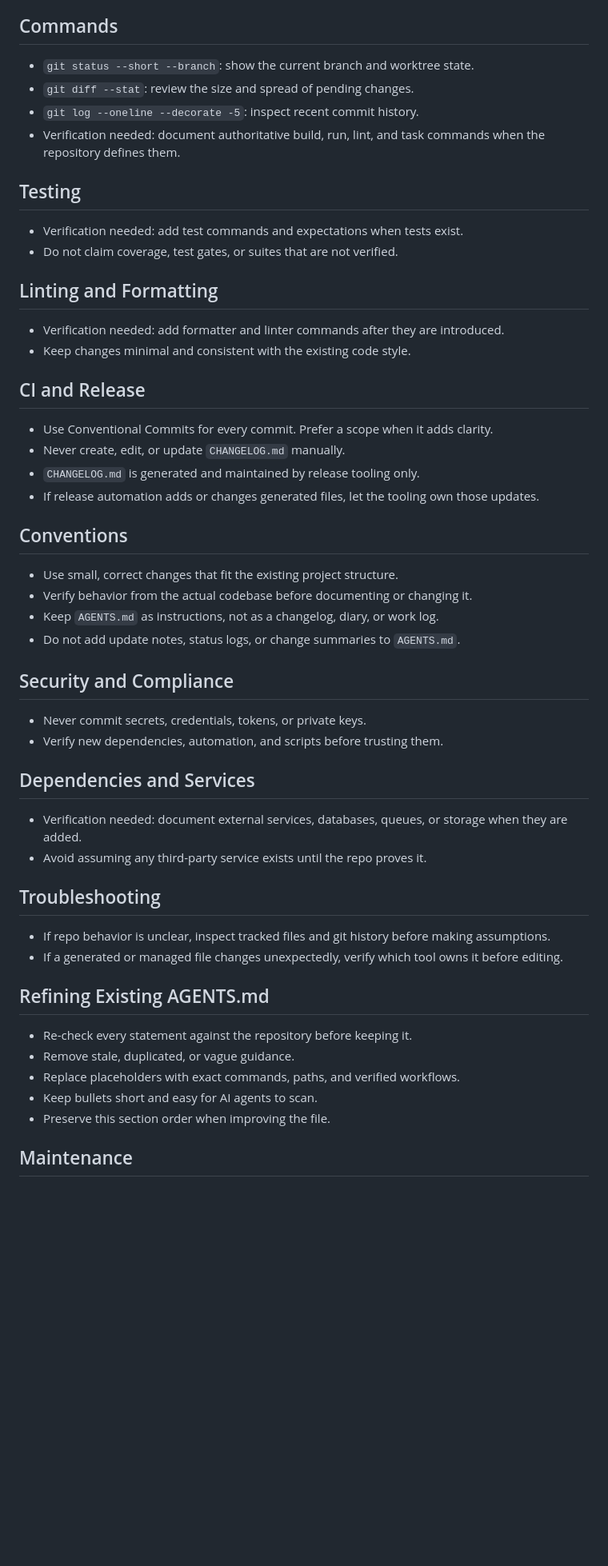
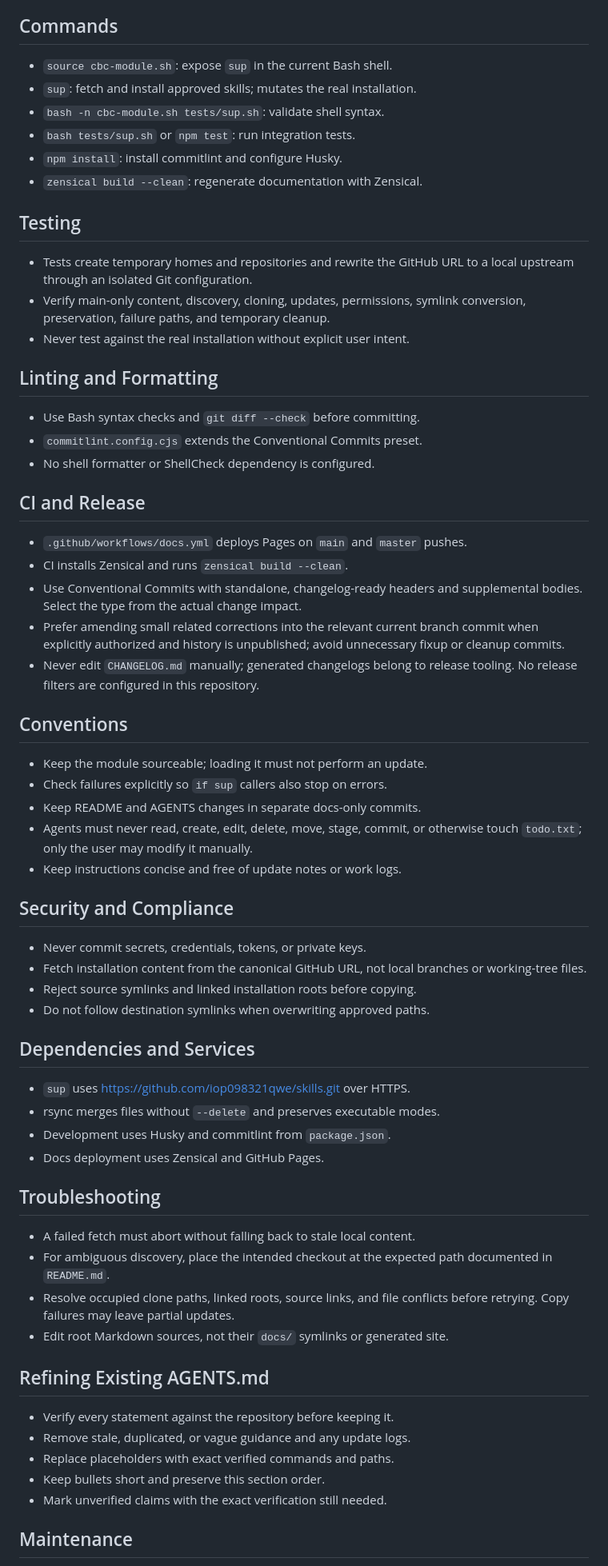
Before and after one commit to iop098321qwe/skillmod, a Markdown page: AGENTS.md, the part around one of its changes. Shown at 80% size. Drawn GitHub-style; blank space fills up the shorter version.

Commit message:
docs(agents): document sup architecture and verification
Replace scaffold guidance with verified module workflows and tooling.
Document main-only exports, installation safeguards, and task-file rules.

```diff
--- a/AGENTS.md
+++ b/AGENTS.md
@@ -61,72 +72,79 @@ or release automation.
 
 ## Commands
 
-- `git status --short --branch`: show the current branch and worktree
-  state.
-- `git diff --stat`: review the size and spread of pending changes.
-- `git log --oneline --decorate -5`: inspect recent commit history.
-- Verification needed: document authoritative build, run, lint, and
-  task commands when the repository defines them.
+- `source cbc-module.sh`: expose `sup` in the current Bash shell.
+- `sup`: fetch and install approved skills; mutates the real installation.
+- `bash -n cbc-module.sh tests/sup.sh`: validate shell syntax.
+- `bash tests/sup.sh` or `npm test`: run integration tests.
+- `npm install`: install commitlint and configure Husky.
+- `zensical build --clean`: regenerate documentation with Zensical.
 
 ## Testing
 
-- Verification needed: add test commands and expectations when tests
-  exist.
-- Do not claim coverage, test gates, or suites that are not verified.
+- Tests create temporary homes and repositories and rewrite the GitHub
+  URL to a local upstream through an isolated Git configuration.
+- Verify main-only content, discovery, cloning, updates, permissions,
+  symlink conversion, preservation, failure paths, and temporary cleanup.
+- Never test against the real installation without explicit user intent.
 
 ## Linting and Formatting
 
-- Verification needed: add formatter and linter commands after they
-  are introduced.
-- Keep changes minimal and consistent with the existing code style.
+- Use Bash syntax checks and `git diff --check` before committing.
+- `commitlint.config.cjs` extends the Conventional Commits preset.
+- No shell formatter or ShellCheck dependency is configured.
 
 ## CI and Release
 
-- Use Conventional Commits for every commit. Prefer a scope when it
-  adds clarity.
-- Never create, edit, or update `CHANGELOG.md` manually.
-- `CHANGELOG.md` is generated and maintained by release tooling only.
-- If release automation adds or changes generated files, let the
-  tooling own those updates.
+- `.github/workflows/docs.yml` deploys Pages on `main` and `master` pushes.
+- CI installs Zensical and runs `zensical build --clean`.
+- Use Conventional Commits with standalone, changelog-ready headers and
+  supplemental bodies. Select the type from the actual change impact.
+- Prefer amending small related corrections into the relevant current
+  branch commit when explicitly authorized and history is unpublished;
+  avoid unnecessary fixup or cleanup commits.
+- Never edit `CHANGELOG.md` manually; generated changelogs belong to
+  release tooling. No release filters are configured in this repository.
 
 ## Conventions
 
-- Use small, correct changes that fit the existing project structure.
-- Verify behavior from the actual codebase before documenting or
-  changing it.
-- Keep `AGENTS.md` as instructions, not as a changelog, diary, or work
-  log.
-- Do not add update notes, status logs, or change summaries to
-  `AGENTS.md`.
+- Keep the module sourceable; loading it must not perform an update.
+- Check failures explicitly so `if sup` callers also stop on errors.
+- Keep README and AGENTS changes in separate docs-only commits.
+- Agents must never read, create, edit, delete, move, stage, commit, or
+  otherwise touch `todo.txt`; only the user may modify it manually.
+- Keep instructions concise and free of update notes or work logs.
 
 ## Security and Compliance
 
 - Never commit secrets, credentials, tokens, or private keys.
-- Verify new dependencies, automation, and scripts before trusting
-  them.
+- Fetch installation content from the canonical GitHub URL, not local
+  branches or working-tree files.
+- Reject source symlinks and linked installation roots before copying.
+- Do not follow destination symlinks when overwriting approved paths.
 
 ## Dependencies and Services
 
-- Verification needed: document external services, databases, queues,
-  or storage when they are added.
-- Avoid assuming any third-party service exists until the repo proves
-  it.
+- `sup` uses <https://github.com/iop098321qwe/skills.git> over HTTPS.
+- rsync merges files without `--delete` and preserves executable modes.
+- Development uses Husky and commitlint from `package.json`.
+- Docs deployment uses Zensical and GitHub Pages.
 
 ## Troubleshooting
 
-- If repo behavior is unclear, inspect tracked files and git history
-  before making assumptions.
-- If a generated or managed file changes unexpectedly, verify which
-  tool owns it before editing.
+- A failed fetch must abort without falling back to stale local content.
+- For ambiguous discovery, place the intended checkout at the expected
+  path documented in `README.md`.
+- Resolve occupied clone paths, linked roots, source links, and file
+  conflicts before retrying. Copy failures may leave partial updates.
+- Edit root Markdown sources, not their `docs/` symlinks or generated site.
 
 ## Refining Existing AGENTS.md
 
-- Re-check every statement against the repository before keeping it.
-- Remove stale, duplicated, or vague guidance.
-- Replace placeholders with exact commands, paths, and verified
-  workflows.
-- Keep bullets short and easy for AI agents to scan.
-- Preserve this section order when improving the file.
+- Verify every statement against the repository before keeping it.
+- Remove stale, duplicated, or vague guidance and any update logs.
+- Replace placeholders with exact verified commands and paths.
+- Keep bullets short and preserve this section order.
+- Mark unverified claims with the exact verification still needed.
 
 ## Maintenance
 
```
Also changed, not shown: other parts of AGENTS.md (+50 -40 lines).
